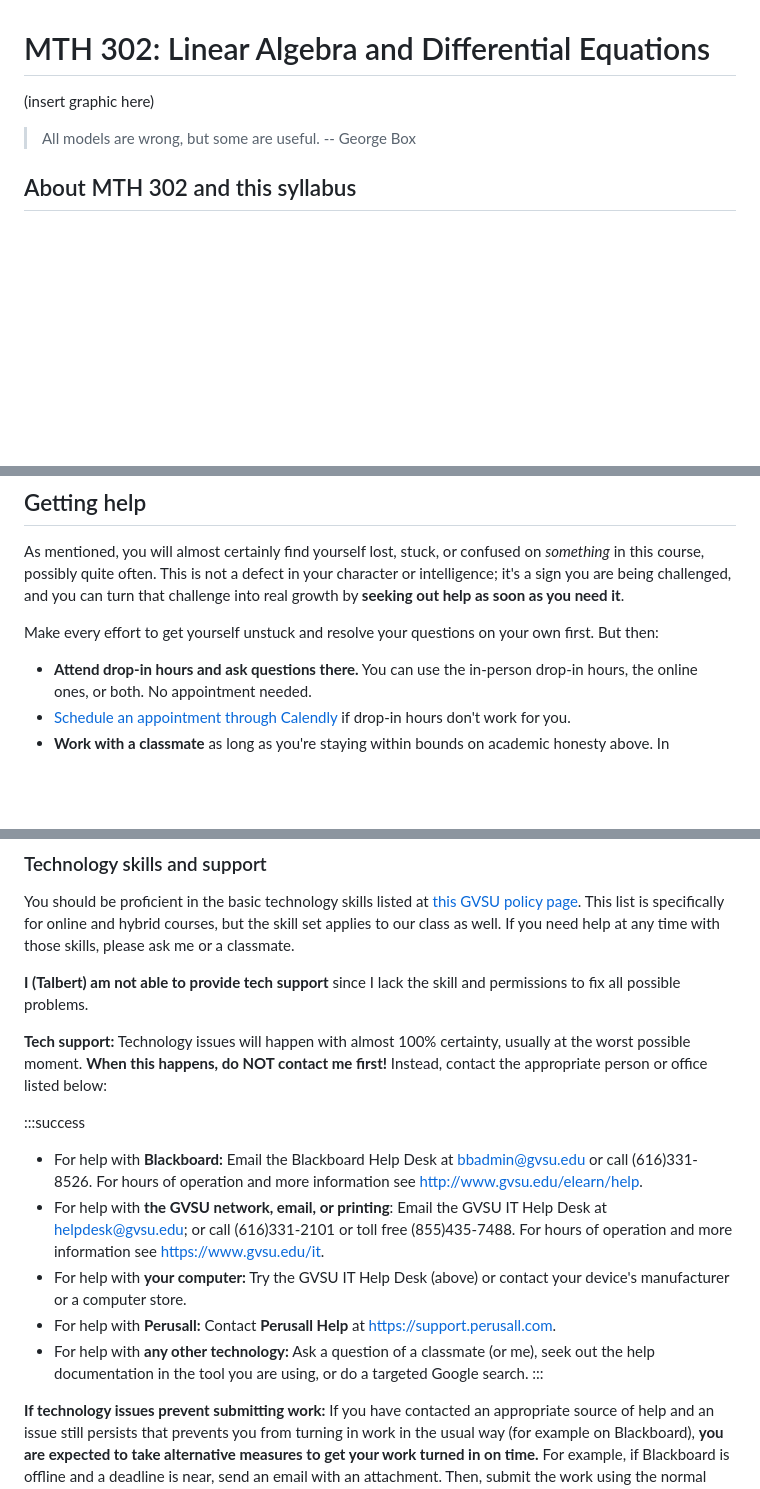
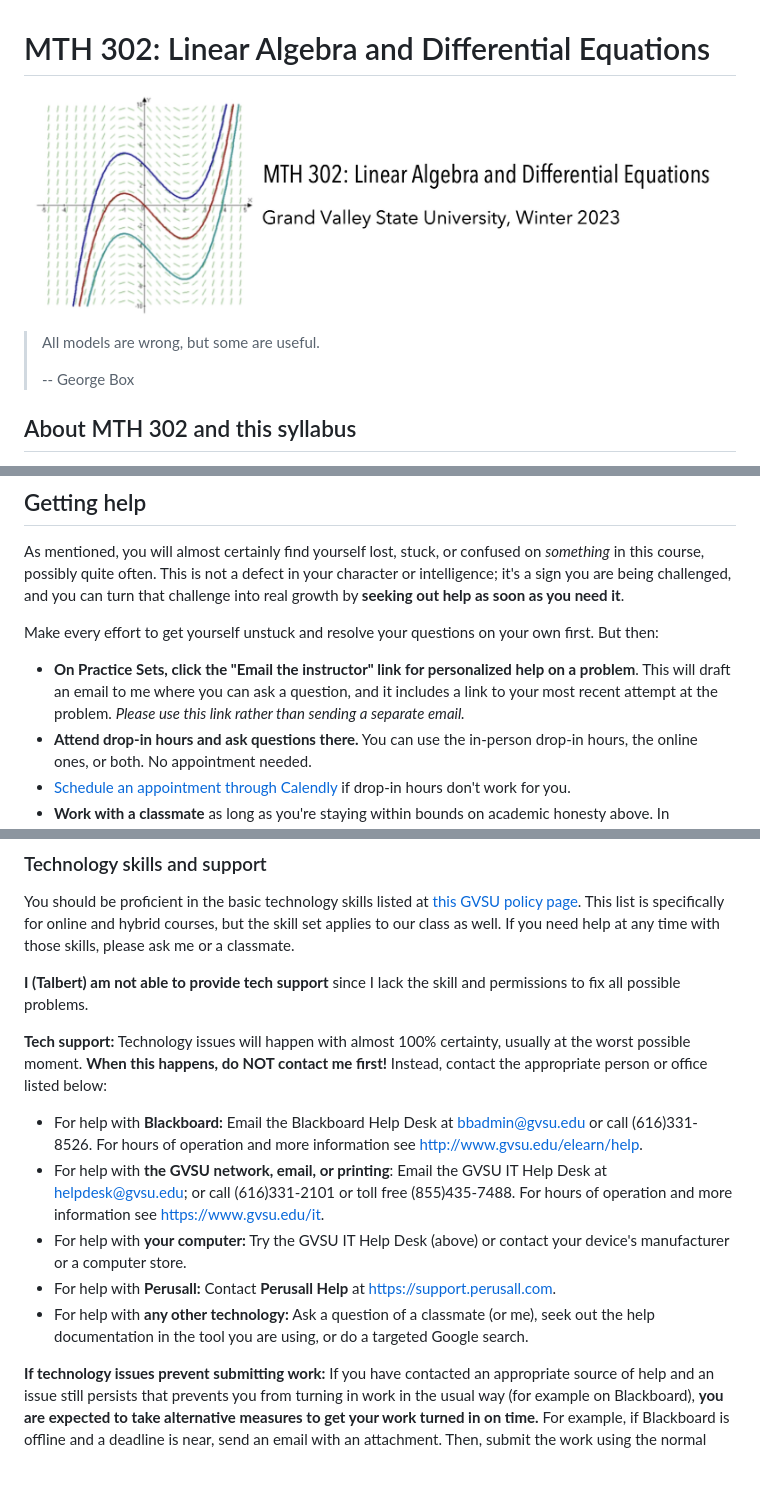
Before and after one commit to RobertTalbert/linalg-diffeq, a Markdown page: course-docs/mth302-w23-syllabus.md, 3 parts joined by grey strips. Drawn GitHub-style; pictures changed too: course-docs/mth302-banner.jpg (added); blank space fills up the shorter version.

Commit message:
Add final versions of syllabus

```diff
--- a/course-docs/mth302-w23-syllabus.md
+++ b/course-docs/mth302-w23-syllabus.md
@@ -1,8 +1,9 @@
 # MTH 302: Linear Algebra and Differential Equations
 
-(insert graphic here)
+![](mth302-banner.jpg)
 
 > All models are wrong, but some are useful.
+>
 > -- George Box
 
 ## About MTH 302 and this syllabus
@@ -231,6 +232,7 @@ As mentioned, you will almost certainly find yourself lost, stuck, or confused o
 
 Make every effort to get yourself unstuck and resolve your questions on your own first. But then:
 
+* **On Practice Sets, click the "Email the instructor" link for personalized help on a problem**. This will draft an email to me where you can ask a question, and it includes a link to your most recent attempt at the problem. *Please use this link rather than sending a separate email.*
 * **Attend drop-in hours and ask questions there.** You can use the in-person drop-in hours, the online ones, or both. No appointment needed.
 * [Schedule an appointment through Calendly](https://calendly.com/robert-talbert/) if drop-in hours don't work for you.
 * **Work with a classmate** as long as you're staying within bounds on academic honesty above. In particular, working in groups on Class Prep is a very good idea and will help keep you from getting stuck at the beginning of a new concept.
@@ -290,13 +292,12 @@ You should be proficient in the basic technology skills listed at [this GVSU pol
 
 **Tech support:** Technology issues will happen with almost 100% certainty, usually at the worst possible moment. **When this happens, do NOT contact me first!** Instead, contact the appropriate person or office listed below:
 
-:::success
 * For help with **Blackboard:** Email the Blackboard Help Desk at bbadmin@gvsu.edu or call (616)331-8526. For hours of operation and more information see http://www.gvsu.edu/elearn/help.
 * For help with **the GVSU network, email, or printing**: Email the GVSU IT Help Desk at helpdesk@gvsu.edu; or call (616)331-2101 or toll free (855)435-7488. For hours of operation and more information see https://www.gvsu.edu/it.
 * For help with **your computer:** Try the GVSU IT Help Desk (above) or contact your device's manufacturer or a computer store.
 * For help with **Perusall:** Contact **Perusall Help** at https://support.perusall.com.
 * For help with **any other technology:** Ask a question of a classmate (or me), seek out the help documentation in the tool you are using, or do a targeted Google search.
-:::
+
 
 **If technology issues prevent submitting work:** If you have contacted an appropriate source of help and an issue still persists that prevents you from turning in work in the usual way (for example on Blackboard), **you are expected to take alternative measures to get your work turned in on time.** For example, if Blackboard is offline and a deadline is near, send an email with an attachment. Then, submit the work using the normal means later.
 
```
Also changed, not shown: 2 other files.
